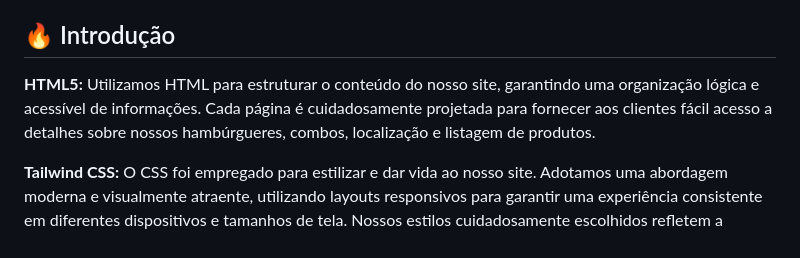
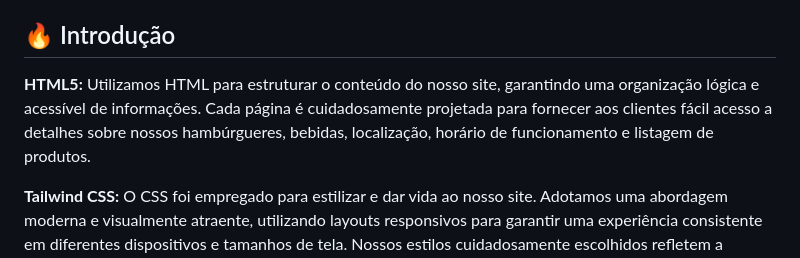
Before and after one commit to alanjmoura/projeto-hamburgueria, a Markdown page: README.md, the part around the change. GitHub-like rendering.

```diff
--- a/README.md
+++ b/README.md
@@ -6,7 +6,7 @@ Nosso projeto de desenvolvimento web para a Hamburgueria Lanches Moura é uma re
 
 ## 🔥 Introdução
 
-**HTML5:** Utilizamos HTML para estruturar o conteúdo do nosso site, garantindo uma organização lógica e acessível de informações. Cada página é cuidadosamente projetada para fornecer aos clientes fácil acesso a detalhes sobre nossos hambúrgueres, combos, localização e listagem de produtos.
+**HTML5:** Utilizamos HTML para estruturar o conteúdo do nosso site, garantindo uma organização lógica e acessível de informações. Cada página é cuidadosamente projetada para fornecer aos clientes fácil acesso a detalhes sobre nossos hambúrgueres, bebidas, localização, horário de funcionamento e listagem de produtos.
 
 **Tailwind CSS:** O CSS foi empregado para estilizar e dar vida ao nosso site. Adotamos uma abordagem moderna e visualmente atraente, utilizando layouts responsivos para garantir uma experiência consistente em diferentes dispositivos e tamanhos de tela. Nossos estilos cuidadosamente escolhidos refletem a identidade visual da Hamburgueria Lanches Moura, proporcionando uma atmosfera acolhedora e apetitosa para os visitantes do site.
 
```
